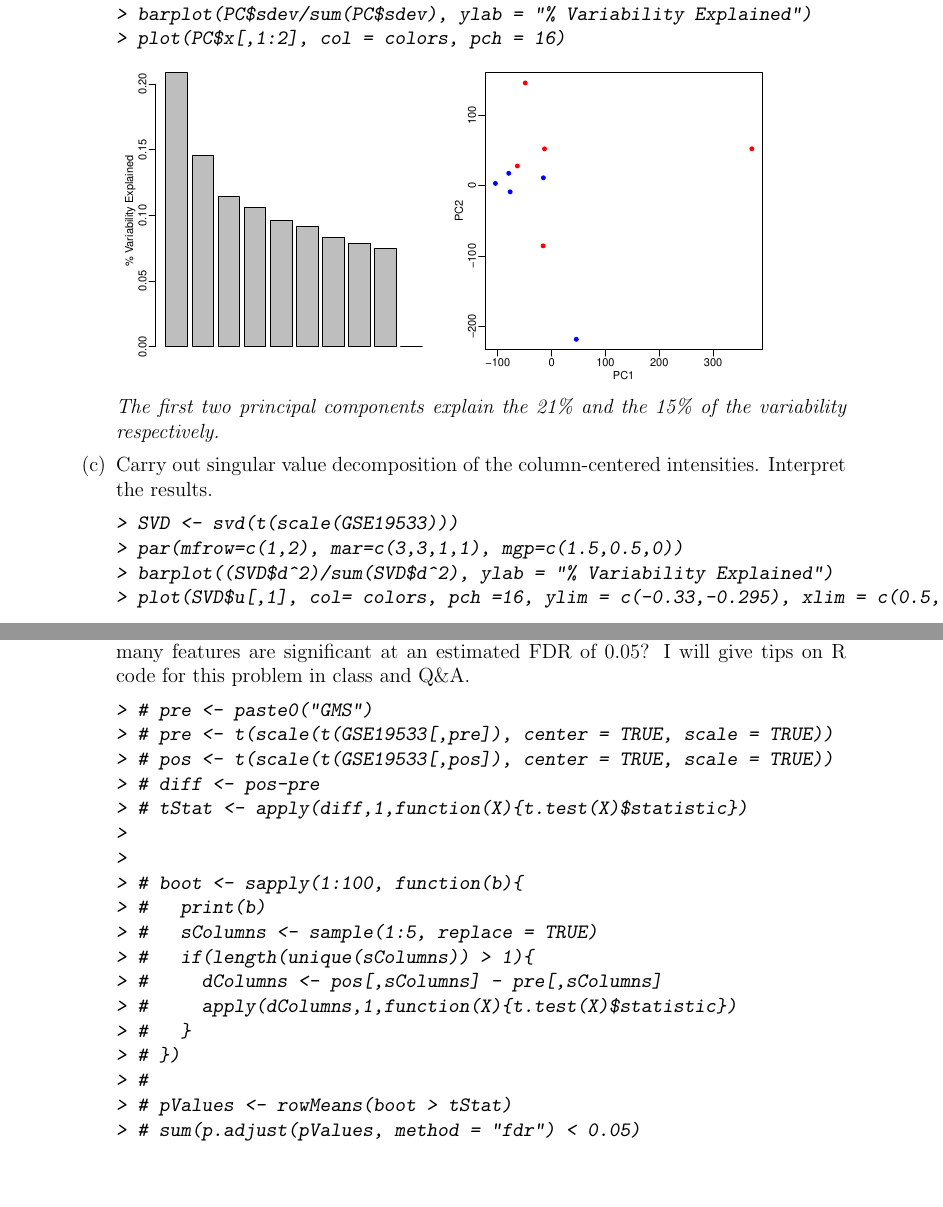
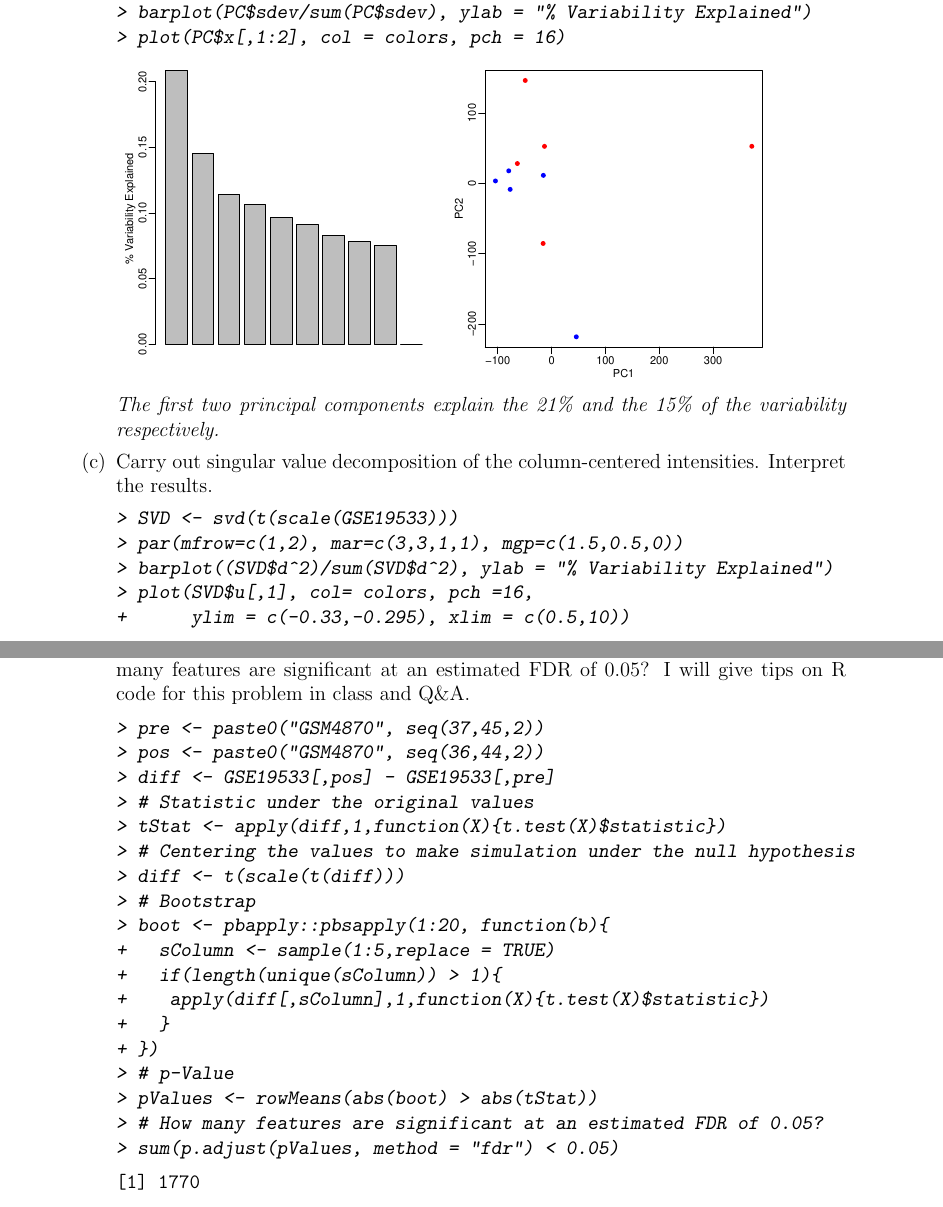
Before and after one commit to dosorio/STAT646, a LaTeX problem sheet (STAT646-HW2/Osorio_Daniel_HW2.tex): two parts of pages 4 and 5 of 5, joined at a grey line, cut so that both start at the same text, the shorter picture padded with empty space. Compiled offline with pdfLaTeX.

Commit message:
Update HW2

```diff
--- a/STAT646-HW2/Osorio_Daniel_HW2.tex
+++ b/STAT646-HW2/Osorio_Daniel_HW2.tex
@@ -169,7 +169,8 @@ results.
 > SVD <- svd(t(scale(GSE19533)))
 > par(mfrow=c(1,2), mar=c(3,3,1,1), mgp=c(1.5,0.5,0))
 > barplot((SVD$d^2)/sum(SVD$d^2), ylab = "% Variability Explained")
-> plot(SVD$u[,1], col= colors, pch =16, ylim = c(-0.33,-0.295), xlim = c(0.5,10))
+> plot(SVD$u[,1], col= colors, pch =16,
++      ylim = c(-0.33,-0.295), xlim = c(0.5,10))
 > text(x = 1:10-0.2, y =SVD$u[,1] + 0.002,
 +      colnames(cGSE19533),pos = 1, srt = 90)
 \end{Sinput}
@@ -183,25 +184,28 @@ are significant at an estimated FDR of 0.05? I will give tips on R code for this
 in class and Q\&A.
 \begin{Schunk}
 \begin{Sinput}
-> # pre <- paste0("GMS")
-> # pre <- t(scale(t(GSE19533[,pre]), center = TRUE, scale = TRUE))
-> # pos <- t(scale(t(GSE19533[,pos]), center = TRUE, scale = TRUE))
-> # diff <- pos-pre
-> # tStat <- apply(diff,1,function(X){t.test(X)$statistic})
->
->
-> # boot <- sapply(1:100, function(b){
-> #   print(b)
-> #   sColumns <- sample(1:5, replace = TRUE)
-> #   if(length(unique(sColumns)) > 1){
-> #     dColumns <- pos[,sColumns] - pre[,sColumns]
-> #     apply(dColumns,1,function(X){t.test(X)$statistic})
-> #   }
-> # })
-> #
-> # pValues <- rowMeans(boot > tStat)
-> # sum(p.adjust(pValues, method = "fdr") < 0.05)
+> pre <- paste0("GSM4870", seq(37,45,2))
+> pos <- paste0("GSM4870", seq(36,44,2))
+> diff <- GSE19533[,pos] - GSE19533[,pre]
+> # Statistic under the original values
+> tStat <- apply(diff,1,function(X){t.test(X)$statistic})
+> # Centering the values to make simulation under the null hypothesis
+> diff <- t(scale(t(diff)))
+> # Bootstrap
+> boot <- pbapply::pbsapply(1:20, function(b){
++   sColumn <- sample(1:5,replace = TRUE)
++   if(length(unique(sColumn)) > 1){
++    apply(diff[,sColumn],1,function(X){t.test(X)$statistic})
++   }
++ })
+> # p-Value
+> pValues <- rowMeans(abs(boot) > abs(tStat))
+> # How many features are significant at an estimated FDR of 0.05?
+> sum(p.adjust(pValues, method = "fdr") < 0.05)
 \end{Sinput}
+\begin{Soutput}
+[1] 1770
+\end{Soutput}
 \end{Schunk}
 \end{enumerate}
 \end{enumerate}
```
Also changed, not shown: STAT646-HW2/Osorio_Daniel_HW2-concordance.tex (+2 -1 lines), STAT646-HW2/Osorio_Daniel_HW2-004.pdf, STAT646-HW2/Osorio_Daniel_HW2-005.pdf, STAT646-HW2/Osorio_Daniel_HW2-007.pdf, STAT646-HW2/Osorio_Daniel_HW2-008.pdf, STAT646-HW2/Osorio_Daniel_HW2-009.pdf, STAT646-HW2/Osorio_Daniel_HW2.pdf, 3 other files.
